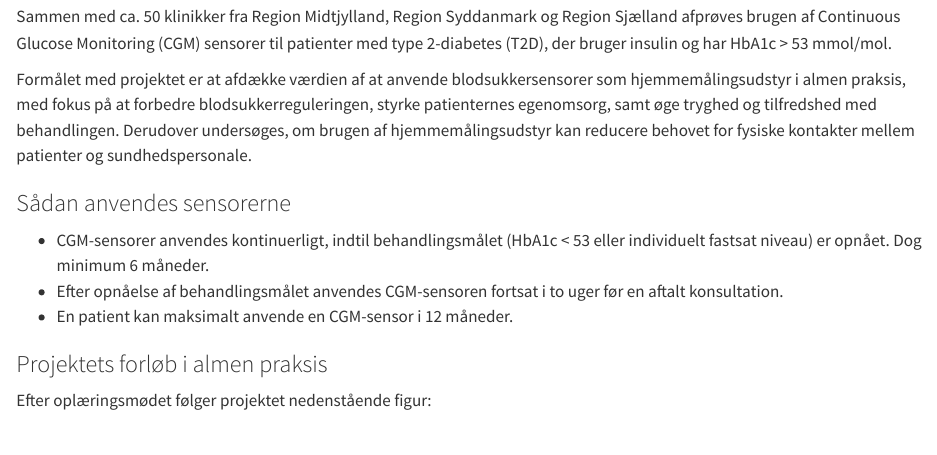
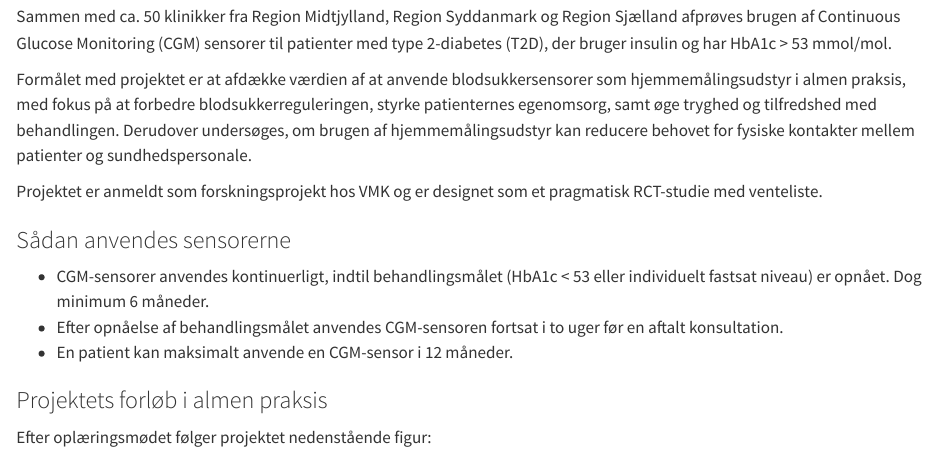
Before and after one commit to steno-aarhus/cgm-ap, a Quarto document (index.qmd): the page in a window 1100 px wide, from 180 px down. Rendered offline with R 4.5, knitr and Pandoc in place of Quarto, with nearby package versions; drawn as R Markdown's standard HTML page in place of the format the file asks for.

Commit message:
tilføjet VMK og studiedesign

```diff
--- a/index.qmd
+++ b/index.qmd
@@ -15,6 +15,8 @@ at forbedre blodsukkerreguleringen, styrke patienternes egenomsorg, samt
 øge tryghed og tilfredshed med behandlingen. Derudover undersøges, om
 brugen af hjemmemålingsudstyr kan reducere behovet for fysiske kontakter
 mellem patienter og sundhedspersonale.
+
+Projektet er anmeldt som forskningsprojekt hos VMK og er designet som et pragmatisk RCT-studie med venteliste.
 
 ### Sådan anvendes sensorerne
 
```
